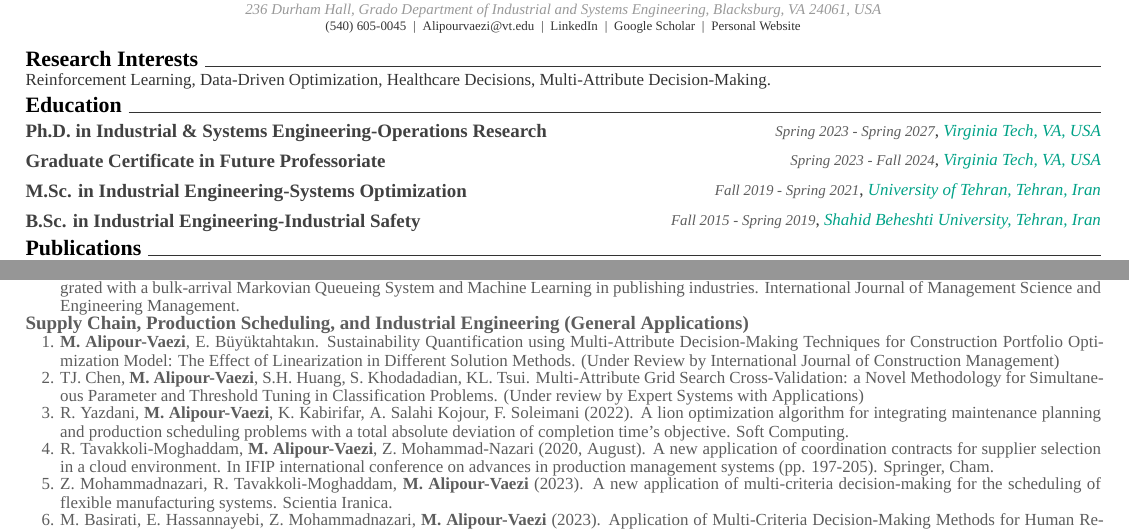
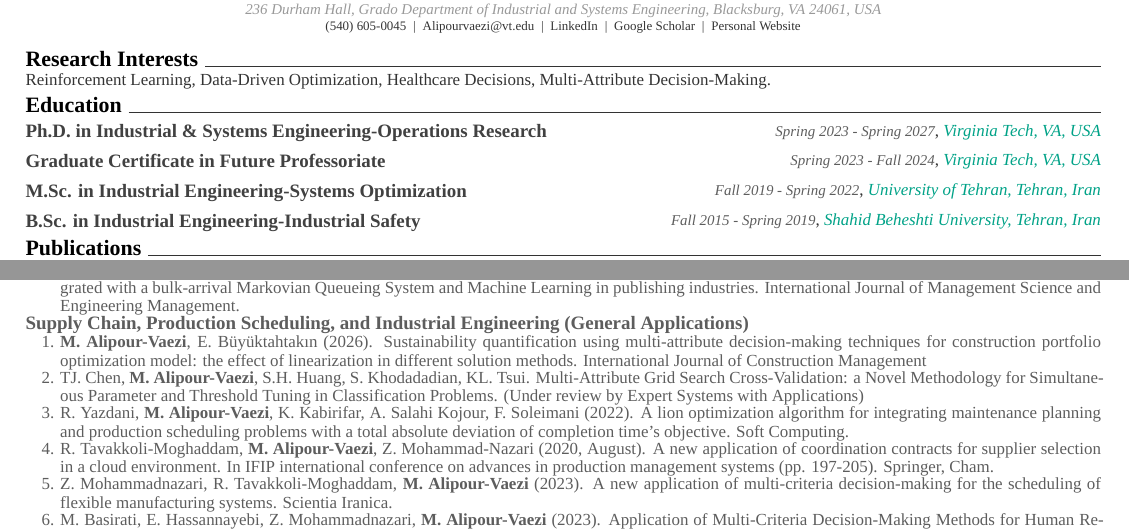
Before and after one commit to MAlipourVaezi/CV, a LaTeX CV (CV.tex): two parts of page 1 of 2, joined at a grey line, cut so that both start at the same text. Compiled offline with XeLaTeX; a missing font is replaced by an installed copy or a similar font.

Commit message:
Updates from Overleaf

```diff
--- a/CV.tex
+++ b/CV.tex
@@ -467,7 +467,7 @@ Multi-Attribute Decision-Making.}
 \eduentry
 {M.Sc. in Industrial Engineering-Systems Optimization}
 {University of Tehran, Tehran, Iran}
-{Fall 2019 - Spring 2021}
+{Fall 2019 - Spring 2022}
 {}
 
 
@@ -913,11 +913,8 @@ and Industrial Engineering (General Applications)
 
 \pubitem{
 \textbf{M. Alipour-Vaezi},
-E. Büyüktahtakın.
-Sustainability Quantification using Multi-Attribute Decision-Making
-Techniques for Construction Portfolio Optimization Model:
-The Effect of Linearization in Different Solution Methods.
-(Under Review by International Journal of Construction Management)
+E. Büyüktahtakın (2026).
+Sustainability quantification using multi-attribute decision-making techniques for construction portfolio optimization model: the effect of linearization in different solution methods. International Journal of Construction Management
 }
 
 \pubitem{
```
